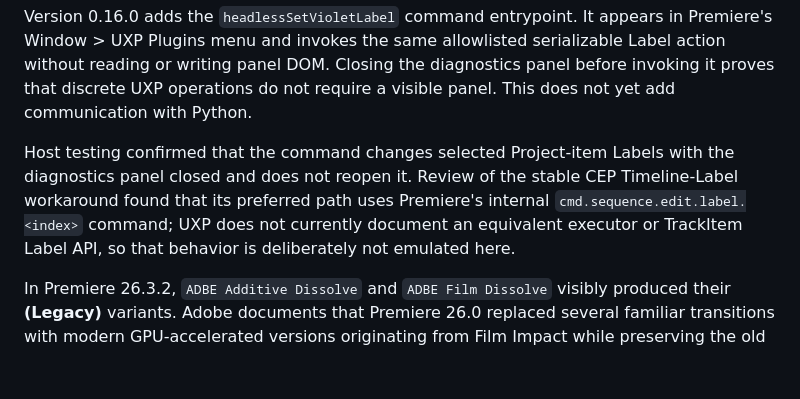
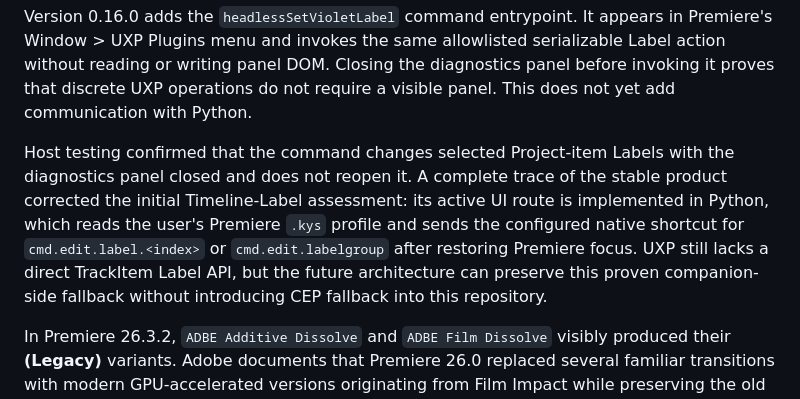
Before and after one commit to paulo-edits/EffectPalette_UXP_DEV, a Markdown page: README.md, the part around the change. Drawn GitHub-style; blank space fills up the shorter version.

Commit message:
Correct stable Timeline Label routing

```diff
--- a/README.md
+++ b/README.md
@@ -81,7 +81,7 @@ Premiere 26.3.2 testing established that the combined In/Out action executes but
 
 Version 0.16.0 adds the `headlessSetVioletLabel` command entrypoint. It appears in Premiere's Window > UXP Plugins menu and invokes the same allowlisted serializable Label action without reading or writing panel DOM. Closing the diagnostics panel before invoking it proves that discrete UXP operations do not require a visible panel. This does not yet add communication with Python.
 
-Host testing confirmed that the command changes selected Project-item Labels with the diagnostics panel closed and does not reopen it. Review of the stable CEP Timeline-Label workaround found that its preferred path uses Premiere's internal `cmd.sequence.edit.label.<index>` command; UXP does not currently document an equivalent executor or TrackItem Label API, so that behavior is deliberately not emulated here.
+Host testing confirmed that the command changes selected Project-item Labels with the diagnostics panel closed and does not reopen it. A complete trace of the stable product corrected the initial Timeline-Label assessment: its active UI route is implemented in Python, which reads the user's Premiere `.kys` profile and sends the configured native shortcut for `cmd.edit.label.<index>` or `cmd.edit.labelgroup` after restoring Premiere focus. UXP still lacks a direct TrackItem Label API, but the future architecture can preserve this proven companion-side fallback without introducing CEP fallback into this repository.
 
 In Premiere 26.3.2, `ADBE Additive Dissolve` and `ADBE Film Dissolve` visibly produced their **(Legacy)** variants. Adobe documents that Premiere 26.0 replaced several familiar transitions with modern GPU-accelerated versions originating from Film Impact while preserving the old implementations in the Legacy folder. Full official catalog export plus visual host tests established these modern runtime mappings: `AE.Impact_Additive_Dissolve` → Additive Dissolve, `AE.Impact_Film_Dissolve` → Film Dissolve, and `AE.AE_Impact_Dissolve` → Cross Dissolve. The first is now the diagnostic default. These are tested runtime mappings, not a general display-name API; other transitions still require explicit evidence.
 
```
Also changed, not shown: CAPABILITY_MATRIX.md (+2 -1 lines), CEP_UXP_COMPARISON.md (+3 -1 lines).
